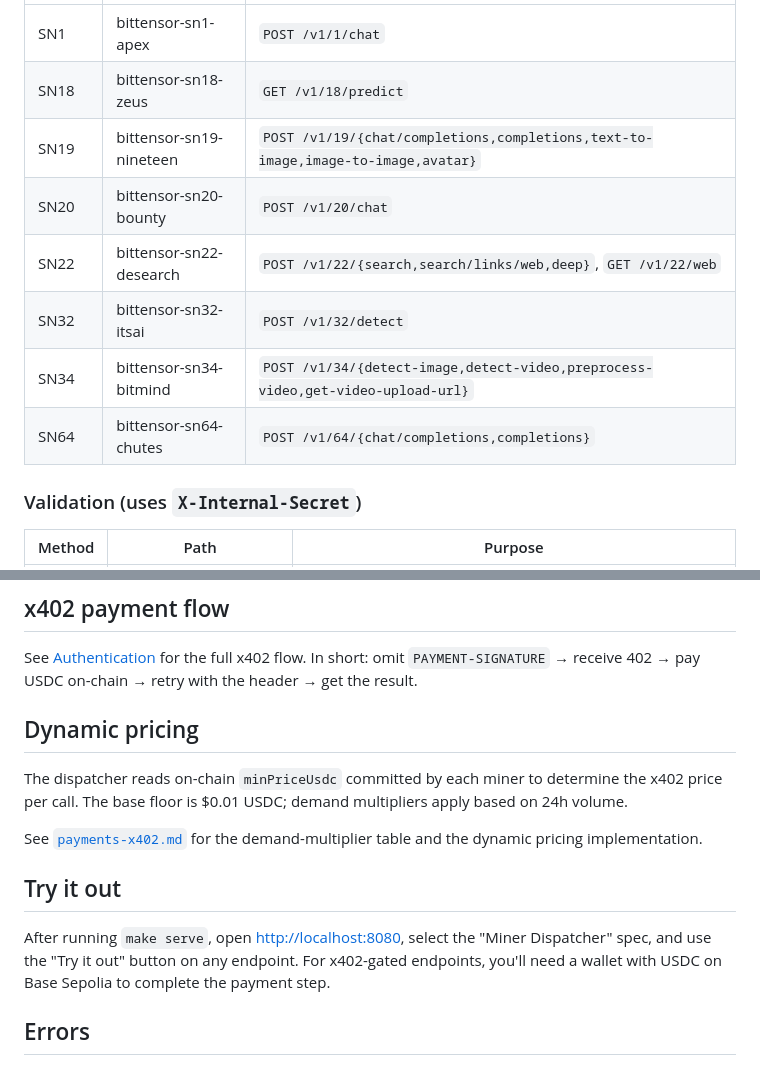
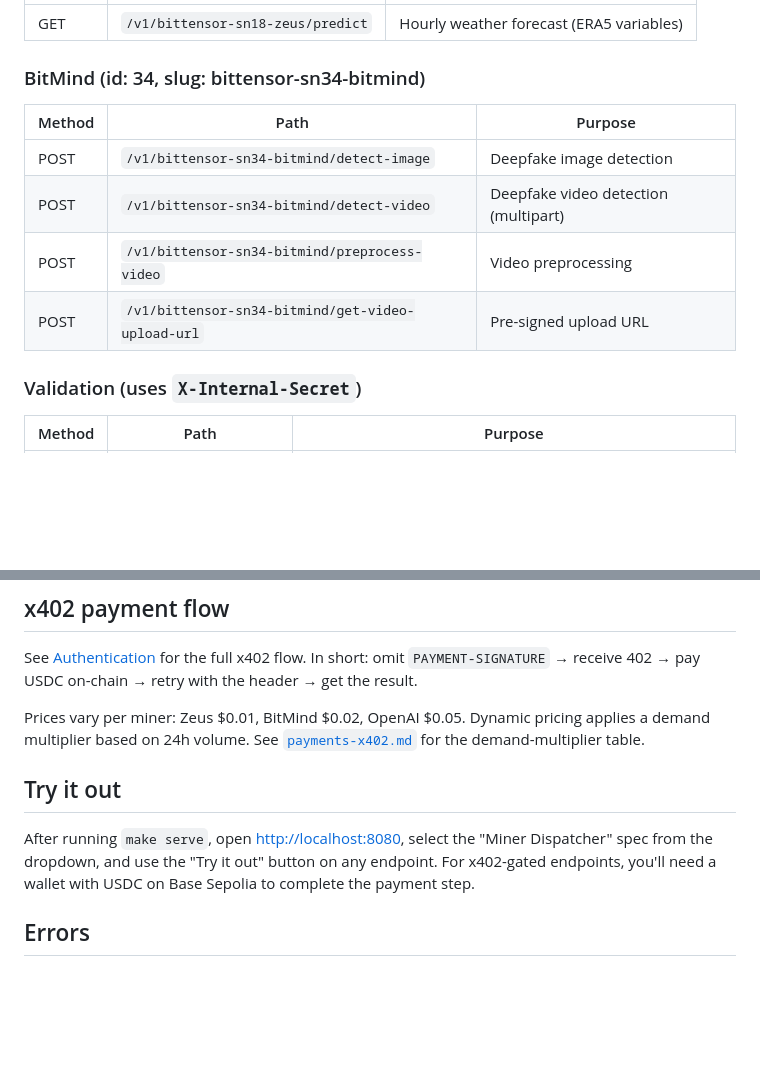
Before and after one commit to 0xWick/Telegraph-api-docs, a Markdown page: docs/http-proxy/overview.md, 2 parts joined by grey strips. GitHub-like rendering; blank space fills up the shorter version.

```diff
--- a/docs/http-proxy/overview.md
+++ b/docs/http-proxy/overview.md
@@ -57,12 +69,14 @@ request/response schemas. All are x402-gated.
 |---|---|---|
-| SN1 | bittensor-sn1-apex | `POST /v1/1/chat` |
-| SN18 | bittensor-sn18-zeus | `GET /v1/18/predict` |
-| SN19 | bittensor-sn19-nineteen | `POST /v1/19/{chat/completions,completions,text-to-image,image-to-image,avatar}` |
-| SN20 | bittensor-sn20-bounty | `POST /v1/20/chat` |
-| SN22 | bittensor-sn22-desearch | `POST /v1/22/{search,search/links/web,deep}`, `GET /v1/22/web` |
-| SN32 | bittensor-sn32-itsai | `POST /v1/32/detect` |
-| SN34 | bittensor-sn34-bitmind | `POST /v1/34/{detect-image,detect-video,preprocess-video,get-video-upload-url}` |
-| SN64 | bittensor-sn64-chutes | `POST /v1/64/{chat/completions,completions}` |
+| GET | `/v1/bittensor-sn18-zeus/predict` | Hourly weather forecast (ERA5 variables) |
+
+### BitMind (id: 34, slug: bittensor-sn34-bitmind)
+
+| Method | Path | Purpose |
+|---|---|---|
+| POST | `/v1/bittensor-sn34-bitmind/detect-image` | Deepfake image detection |
+| POST | `/v1/bittensor-sn34-bitmind/detect-video` | Deepfake video detection (multipart) |
+| POST | `/v1/bittensor-sn34-bitmind/preprocess-video` | Video preprocessing |
+| POST | `/v1/bittensor-sn34-bitmind/get-video-upload-url` | Pre-signed upload URL |
 
 ### Validation (uses `X-Internal-Secret`)
 
@@ -77,21 +91,16 @@ See [Authentication](../overview/authentication.md) for the full x402 flow.
 In short: omit `PAYMENT-SIGNATURE` → receive 402 → pay USDC on-chain → retry
 with the header → get the result.
 
-## Dynamic pricing
-
-The dispatcher reads on-chain `minPriceUsdc` committed by each miner to
-determine the x402 price per call. The base floor is $0.01 USDC; demand
-multipliers apply based on 24h volume.
-
-See [`payments-x402.md`](payments-x402.md) for the demand-multiplier table
-and the dynamic pricing implementation.
+Prices vary per miner: Zeus $0.01, BitMind $0.02, OpenAI $0.05. Dynamic
+pricing applies a demand multiplier based on 24h volume. See
+[`payments-x402.md`](payments-x402.md) for the demand-multiplier table.
 
 ## Try it out
 
 After running `make serve`, open <http://localhost:8080>, select the
-"Miner Dispatcher" spec, and use the "Try it out" button on any endpoint.
-For x402-gated endpoints, you'll need a wallet with USDC on Base Sepolia
-to complete the payment step.
+"Miner Dispatcher" spec from the dropdown, and use the "Try it out" button
+on any endpoint. For x402-gated endpoints, you'll need a wallet with USDC
+on Base Sepolia to complete the payment step.
 
 ## Errors
 
```
Also changed, not shown: other parts of docs/http-proxy/overview.md (+36 -24 lines), README.md (+2 -2 lines).
